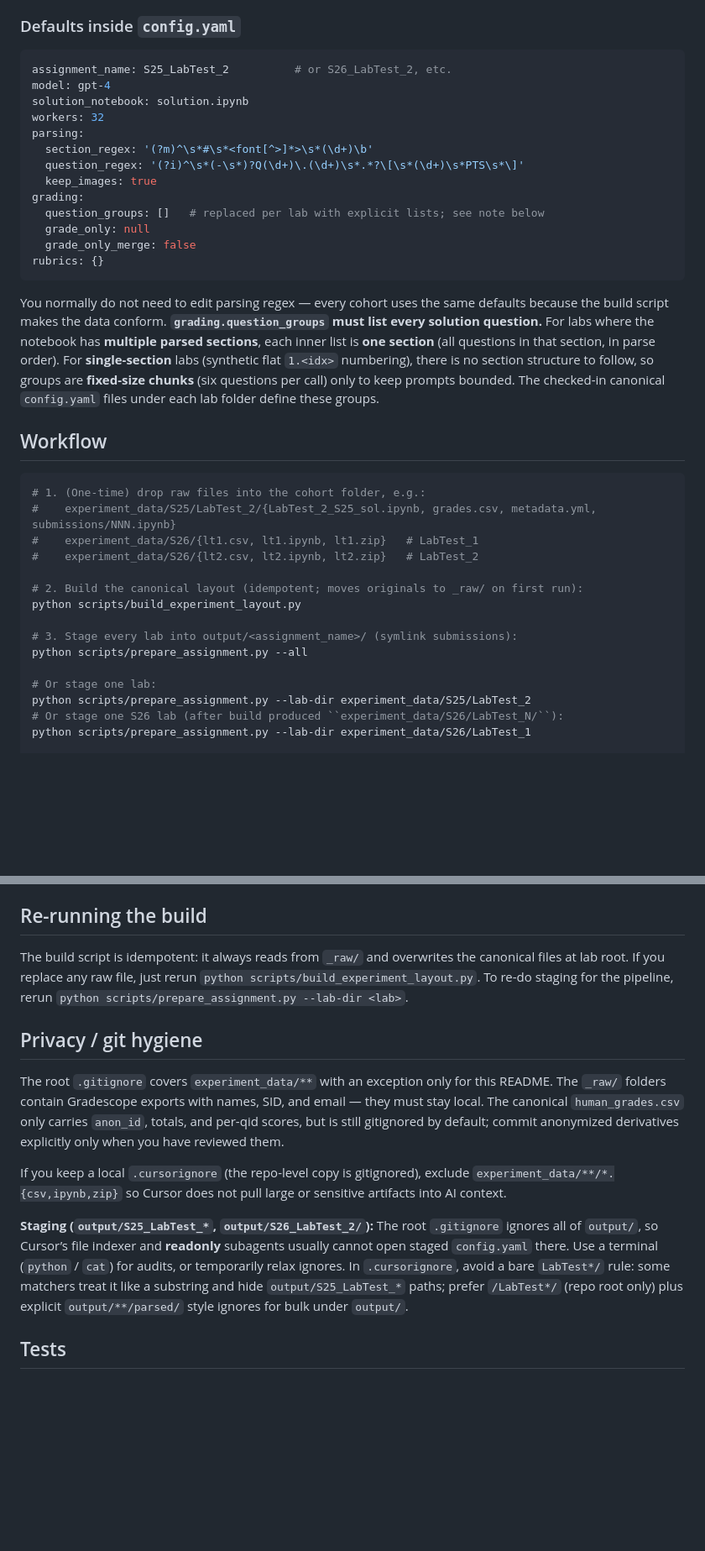
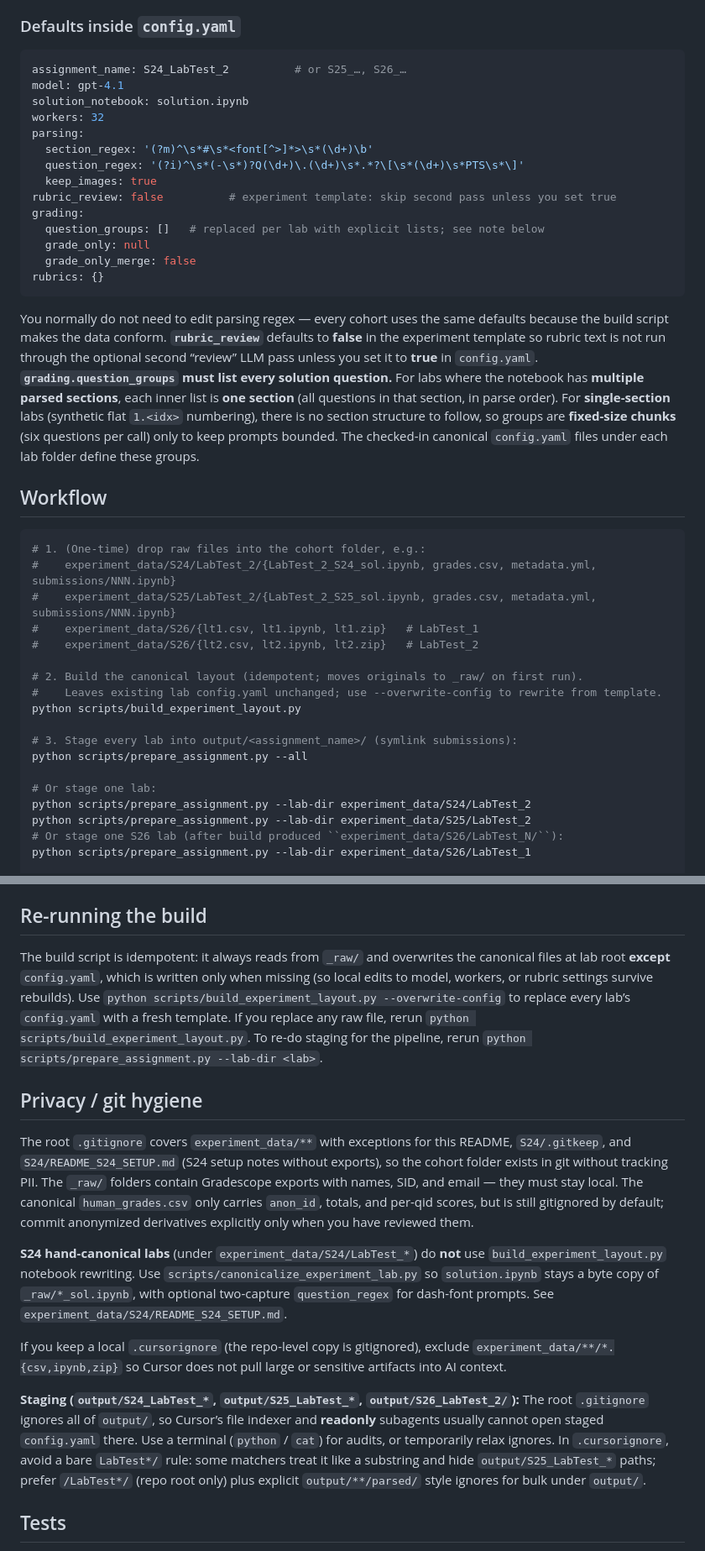
Before and after one commit to sal0-h/15288-notebook-autograder, a Markdown page: experiment_data/README.md, 2 parts joined by grey strips. Shown at 84% size. Rendered like a GitHub page; blank space fills up the shorter version.

````diff
--- a/experiment_data/README.md
+++ b/experiment_data/README.md
@@ -26,14 +26,15 @@ experiment_data/<cohort>/<lab>/
 ### Defaults inside `config.yaml`
 
 ```yaml
-assignment_name: S25_LabTest_2          # or S26_LabTest_2, etc.
-model: gpt-4
+assignment_name: S24_LabTest_2          # or S25_…, S26_…
+model: gpt-4.1
 solution_notebook: solution.ipynb
 workers: 32
 parsing:
   section_regex: '(?m)^\s*#\s*<font[^>]*>\s*(\d+)\b'
   question_regex: '(?i)^\s*(-\s*)?Q(\d+)\.(\d+)\s*.*?\[\s*(\d+)\s*PTS\s*\]'
   keep_images: true
+rubric_review: false          # experiment template: skip second pass unless you set true
 grading:
   question_groups: []   # replaced per lab with explicit lists; see note below
   grade_only: null
@@ -41,24 +42,27 @@ grading:
 rubrics: {}
 ```
 
-You normally do not need to edit parsing regex — every cohort uses the same defaults because the build script makes the data conform. **`grading.question_groups` must list every solution question.** For labs where the notebook has **multiple parsed sections**, each inner list is **one section** (all questions in that section, in parse order). For **single-section** labs (synthetic flat `1.<idx>` numbering), there is no section structure to follow, so groups are **fixed-size chunks** (six questions per call) only to keep prompts bounded. The checked-in canonical `config.yaml` files under each lab folder define these groups.
+You normally do not need to edit parsing regex — every cohort uses the same defaults because the build script makes the data conform. **`rubric_review`** defaults to **false** in the experiment template so rubric text is not run through the optional second “review” LLM pass unless you set it to **true** in `config.yaml`. **`grading.question_groups` must list every solution question.** For labs where the notebook has **multiple parsed sections**, each inner list is **one section** (all questions in that section, in parse order). For **single-section** labs (synthetic flat `1.<idx>` numbering), there is no section structure to follow, so groups are **fixed-size chunks** (six questions per call) only to keep prompts bounded. The checked-in canonical `config.yaml` files under each lab folder define these groups.
 
 
 ## Workflow
 
 ```bash
 # 1. (One-time) drop raw files into the cohort folder, e.g.:
+#    experiment_data/S24/LabTest_2/{LabTest_2_S24_sol.ipynb, grades.csv, metadata.yml, submissions/NNN.ipynb}
 #    experiment_data/S25/LabTest_2/{LabTest_2_S25_sol.ipynb, grades.csv, metadata.yml, submissions/NNN.ipynb}
 #    experiment_data/S26/{lt1.csv, lt1.ipynb, lt1.zip}   # LabTest_1
 #    experiment_data/S26/{lt2.csv, lt2.ipynb, lt2.zip}   # LabTest_2
 
-# 2. Build the canonical layout (idempotent; moves originals to _raw/ on first run):
+# 2. Build the canonical layout (idempotent; moves originals to _raw/ on first run).
+#    Leaves existing lab config.yaml unchanged; use --overwrite-config to rewrite from template.
 python scripts/build_experiment_layout.py
 
 # 3. Stage every lab into output/<assignment_name>/ (symlink submissions):
 python scripts/prepare_assignment.py --all
 
 # Or stage one lab:
+python scripts/prepare_assignment.py --lab-dir experiment_data/S24/LabTest_2
 python scripts/prepare_assignment.py --lab-dir experiment_data/S25/LabTest_2
 # Or stage one S26 lab (after build produced ``experiment_data/S26/LabTest_N/``):
 python scripts/prepare_assignment.py --lab-dir experiment_data/S26/LabTest_1
@@ -107,15 +112,17 @@ S26 raw files use names **`ltN.csv`**, **`ltN.ipynb`**, **`ltN.zip`** at **`expe
 
 ## Re-running the build
 
-The build script is idempotent: it always reads from `_raw/` and overwrites the canonical files at lab root. If you replace any raw file, just rerun `python scripts/build_experiment_layout.py`. To re-do staging for the pipeline, rerun `python scripts/prepare_assignment.py --lab-dir <lab>`.
+The build script is idempotent: it always reads from `_raw/` and overwrites the canonical files at lab root **except** `config.yaml`, which is written only when missing (so local edits to model, workers, or rubric settings survive rebuilds). Use `python scripts/build_experiment_layout.py --overwrite-config` to replace every lab’s `config.yaml` with a fresh template. If you replace any raw file, rerun `python scripts/build_experiment_layout.py`. To re-do staging for the pipeline, rerun `python scripts/prepare_assignment.py --lab-dir <lab>`.
 
 ## Privacy / git hygiene
 
-The root `.gitignore` covers `experiment_data/**` with an exception only for this README. The `_raw/` folders contain Gradescope exports with names, SID, and email — they must stay local. The canonical `human_grades.csv` only carries `anon_id`, totals, and per-qid scores, but is still gitignored by default; commit anonymized derivatives explicitly only when you have reviewed them.
+The root `.gitignore` covers `experiment_data/**` with exceptions for this README, `S24/.gitkeep`, and `S24/README_S24_SETUP.md` (S24 setup notes without exports), so the cohort folder exists in git without tracking PII. The `_raw/` folders contain Gradescope exports with names, SID, and email — they must stay local. The canonical `human_grades.csv` only carries `anon_id`, totals, and per-qid scores, but is still gitignored by default; commit anonymized derivatives explicitly only when you have reviewed them.
+
+**S24 hand-canonical labs** (under `experiment_data/S24/LabTest_*`) do **not** use `build_experiment_layout.py` notebook rewriting. Use `scripts/canonicalize_experiment_lab.py` so `solution.ipynb` stays a byte copy of `_raw/*_sol.ipynb`, with optional two-capture `question_regex` for dash-font prompts. See `experiment_data/S24/README_S24_SETUP.md`.
 
 If you keep a local `.cursorignore` (the repo-level copy is gitignored), exclude `experiment_data/**/*.{csv,ipynb,zip}` so Cursor does not pull large or sensitive artifacts into AI context.
 
-**Staging (`output/S25_LabTest_*`, `output/S26_LabTest_2/`):** The root `.gitignore` ignores all of `output/`, so Cursor’s file indexer and **readonly** subagents usually cannot open staged `config.yaml` there. Use a terminal (`python` / `cat`) for audits, or temporarily relax ignores. In `.cursorignore`, avoid a bare `LabTest*/` rule: some matchers treat it like a substring and hide `output/S25_LabTest_*` paths; prefer `/LabTest*/` (repo root only) plus explicit `output/**/parsed/` style ignores for bulk under `output/`.
+**Staging (`output/S24_LabTest_*`, `output/S25_LabTest_*`, `output/S26_LabTest_2/`):** The root `.gitignore` ignores all of `output/`, so Cursor’s file indexer and **readonly** subagents usually cannot open staged `config.yaml` there. Use a terminal (`python` / `cat`) for audits, or temporarily relax ignores. In `.cursorignore`, avoid a bare `LabTest*/` rule: some matchers treat it like a substring and hide `output/S25_LabTest_*` paths; prefer `/LabTest*/` (repo root only) plus explicit `output/**/parsed/` style ignores for bulk under `output/`.
 
 ## Tests
 
````
Also changed, not shown: other parts of experiment_data/README.md (+3 -2 lines).
